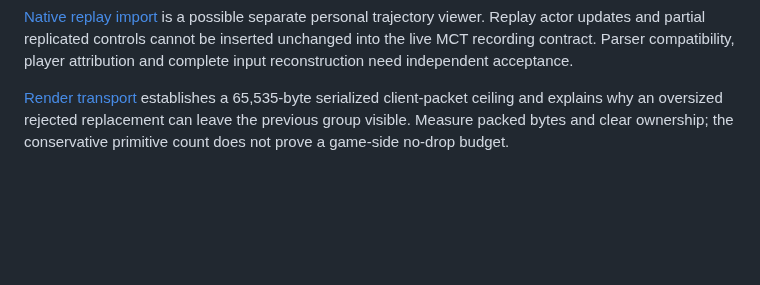
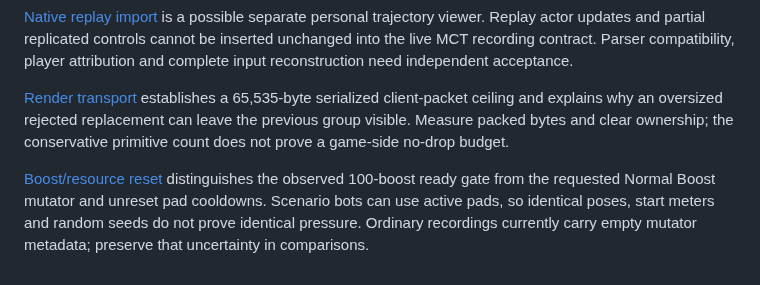
Before and after one commit to sloppamadewithlove/my-career-training, a Markdown page: research to be applied/IMPLEMENTATION_MAP.md, the part around the change. Rendered like a GitHub page; blank space fills up the shorter version.

Commit message:
Trace boost and pad-state reset limits for repeatable training

```diff
--- a/research to be applied/IMPLEMENTATION_MAP.md
+++ b/research to be applied/IMPLEMENTATION_MAP.md
@@ -182,3 +182,5 @@ The [pause follow-up](campaign/pause-clock-01.md#documented-elapsed-clock-contra
 [Native replay import](campaign/replay-import-feasibility-01.md) is a possible separate personal trajectory viewer. Replay actor updates and partial replicated controls cannot be inserted unchanged into the live MCT recording contract. Parser compatibility, player attribution and complete input reconstruction need independent acceptance.
 
 [Render transport](campaign/render-message-budget-01.md) establishes a 65,535-byte serialized client-packet ceiling and explains why an oversized rejected replacement can leave the previous group visible. Measure packed bytes and clear ownership; the conservative primitive count does not prove a game-side no-drop budget.
+
+[Boost/resource reset](campaign/boost-resource-reset-01.md) distinguishes the observed 100-boost ready gate from the requested Normal Boost mutator and unreset pad cooldowns. Scenario bots can use active pads, so identical poses, start meters and random seeds do not prove identical pressure. Ordinary recordings currently carry empty mutator metadata; preserve that uncertainty in comparisons.
```
Also changed, not shown: research to be applied/TASKS.md (+1 -0 lines), research to be applied/campaign/boost-resource-reset-01.md (added, +87 -0 lines).
